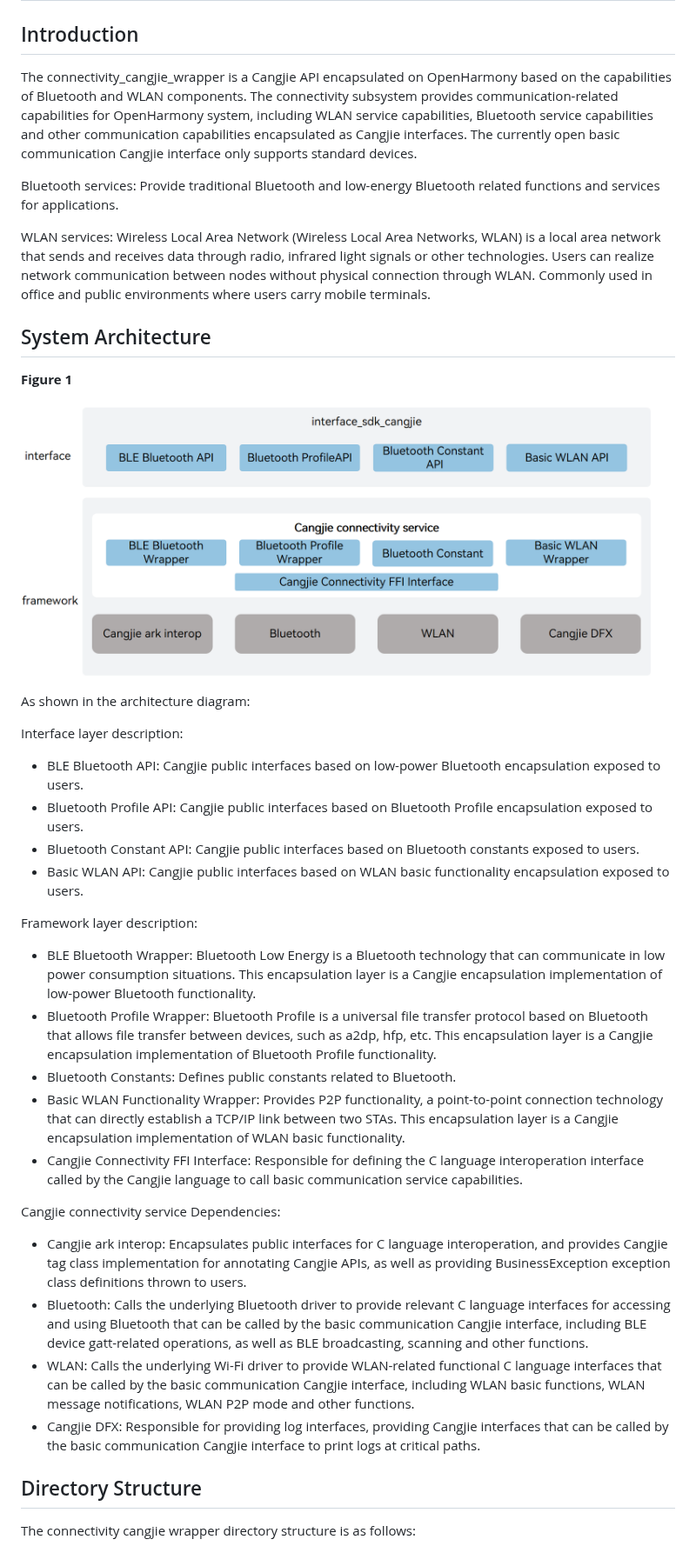
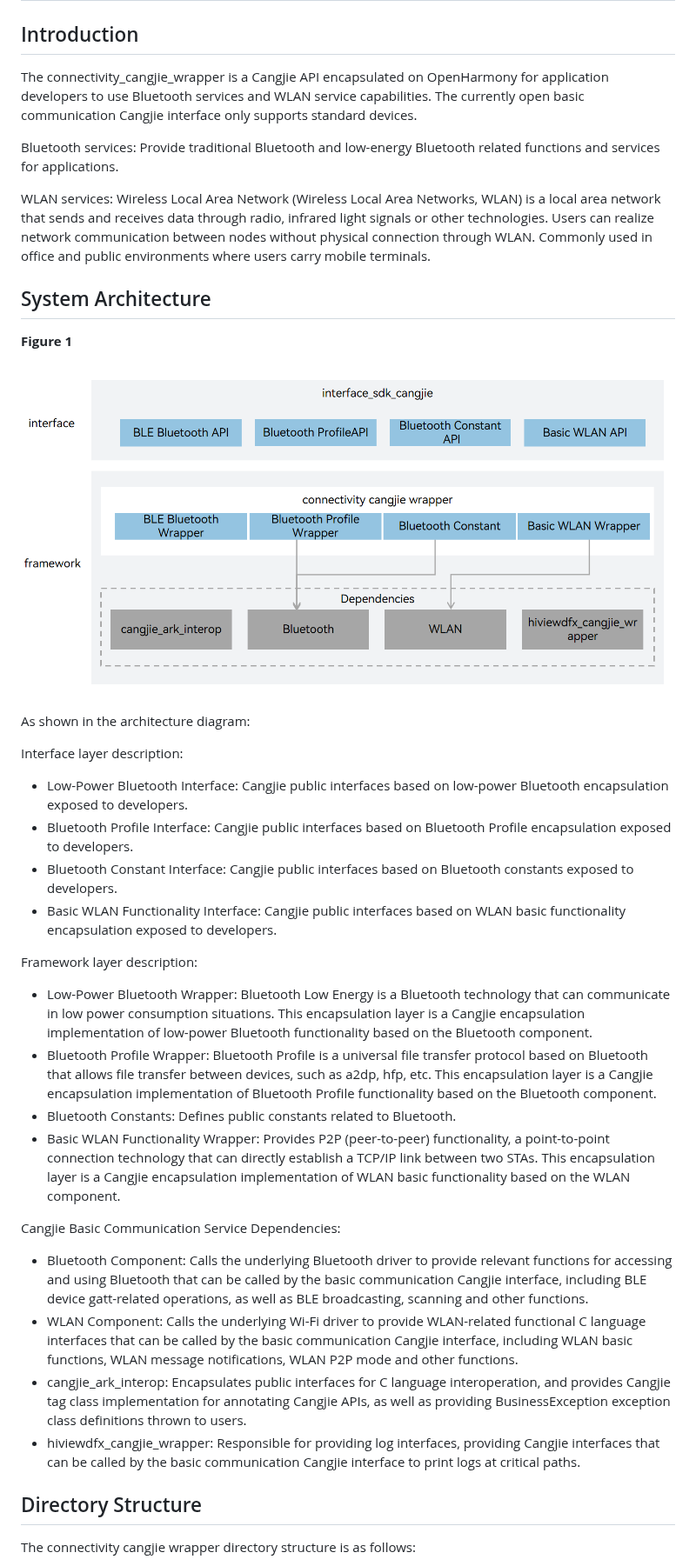
Before and after one commit to openharmony/connectivity_connectivity_cangjie_wrapper, a Markdown page: README.md, the part around one of its changes. Shown at 87% size. GitHub-like rendering; pictures changed too: figures/connectivity_cangjie_wrapper_architecture_en.png.

```diff
--- a/README.md
+++ b/README.md
@@ -2,7 +2,7 @@
 
 ## Introduction
 
-The connectivity_cangjie_wrapper is a Cangjie API encapsulated on OpenHarmony based on the capabilities of Bluetooth and WLAN components. The connectivity subsystem provides communication-related capabilities for OpenHarmony system, including WLAN service capabilities, Bluetooth service capabilities and other communication capabilities encapsulated as Cangjie interfaces. The currently open basic communication Cangjie interface only supports standard devices.
+The connectivity_cangjie_wrapper is a Cangjie API encapsulated on OpenHarmony for application developers to use Bluetooth services and WLAN service capabilities. The currently open basic communication Cangjie interface only supports standard devices.
 
 Bluetooth services: Provide traditional Bluetooth and low-energy Bluetooth related functions and services for applications.
 
@@ -18,25 +18,24 @@ As shown in the architecture diagram:
 
 Interface layer description:
 
-- BLE Bluetooth API: Cangjie public interfaces based on low-power Bluetooth encapsulation exposed to users.
-- Bluetooth Profile API: Cangjie public interfaces based on Bluetooth Profile encapsulation exposed to users.
-- Bluetooth Constant API: Cangjie public interfaces based on Bluetooth constants exposed to users.
-- Basic WLAN  API: Cangjie public interfaces based on WLAN basic functionality encapsulation exposed to users.
+- Low-Power Bluetooth Interface: Cangjie public interfaces based on low-power Bluetooth encapsulation exposed to developers.
+- Bluetooth Profile Interface: Cangjie public interfaces based on Bluetooth Profile encapsulation exposed to developers.
+- Bluetooth Constant Interface: Cangjie public interfaces based on Bluetooth constants exposed to developers.
+- Basic WLAN Functionality Interface: Cangjie public interfaces based on WLAN basic functionality encapsulation exposed to developers.
 
 Framework layer description:
 
-- BLE Bluetooth Wrapper: Bluetooth Low Energy is a Bluetooth technology that can communicate in low power consumption situations. This encapsulation layer is a Cangjie encapsulation implementation of low-power Bluetooth functionality.
-- Bluetooth Profile Wrapper: Bluetooth Profile is a universal file transfer protocol based on Bluetooth that allows file transfer between devices, such as a2dp, hfp, etc. This encapsulation layer is a Cangjie encapsulation implementation of Bluetooth Profile functionality.
+- Low-Power Bluetooth Wrapper: Bluetooth Low Energy is a Bluetooth technology that can communicate in low power consumption situations. This encapsulation layer is a Cangjie encapsulation implementation of low-power Bluetooth functionality based on the Bluetooth component.
+- Bluetooth Profile Wrapper: Bluetooth Profile is a universal file transfer protocol based on Bluetooth that allows file transfer between devices, such as a2dp, hfp, etc. This encapsulation layer is a Cangjie encapsulation implementation of Bluetooth Profile functionality based on the Bluetooth component.
 - Bluetooth Constants: Defines public constants related to Bluetooth.
-- Basic WLAN Functionality Wrapper: Provides P2P functionality, a point-to-point connection technology that can directly establish a TCP/IP link between two STAs. This encapsulation layer is a Cangjie encapsulation implementation of WLAN basic functionality.
-- Cangjie Connectivity FFI Interface: Responsible for defining the C language interoperation interface called by the Cangjie language to call basic communication service capabilities.
+- Basic WLAN Functionality Wrapper: Provides P2P (peer-to-peer) functionality, a point-to-point connection technology that can directly establish a TCP/IP link between two STAs. This encapsulation layer is a Cangjie encapsulation implementation of WLAN basic functionality based on the WLAN component.
 
-Cangjie connectivity service Dependencies:
+Cangjie Basic Communication Service Dependencies:
 
-- Cangjie ark interop: Encapsulates public interfaces for C language interoperation, and provides Cangjie tag class implementation for annotating Cangjie APIs, as well as providing BusinessException exception class definitions thrown to users.
-- Bluetooth: Calls the underlying Bluetooth driver to provide relevant C language interfaces for accessing and using Bluetooth that can be called by the basic communication Cangjie interface, including BLE device gatt-related operations, as well as BLE broadcasting, scanning and other functions.
-- WLAN: Calls the underlying Wi-Fi driver to provide WLAN-related functional C language interfaces that can be called by the basic communication Cangjie interface, including WLAN basic functions, WLAN message notifications, WLAN P2P mode and other functions.
-- Cangjie DFX: Responsible for providing log interfaces, providing Cangjie interfaces that can be called by the basic communication Cangjie interface to print logs at critical paths.
+- Bluetooth Component: Calls the underlying Bluetooth driver to provide relevant functions for accessing and using Bluetooth that can be called by the basic communication Cangjie interface, including BLE device gatt-related operations, as well as BLE broadcasting, scanning and other functions.
+- WLAN Component: Calls the underlying Wi-Fi driver to provide WLAN-related functional C language interfaces that can be called by the basic communication Cangjie interface, including WLAN basic functions, WLAN message notifications, WLAN P2P mode and other functions.
+- cangjie_ark_interop: Encapsulates public interfaces for C language interoperation, and provides Cangjie tag class implementation for annotating Cangjie APIs, as well as providing BusinessException exception class definitions thrown to users.
+- hiviewdfx_cangjie_wrapper: Responsible for providing log interfaces, providing Cangjie interfaces that can be called by the basic communication Cangjie interface to print logs at critical paths.
 
 ## Directory Structure
 
```
Also changed, not shown: other parts of README.md (+7 -5 lines), README_zh.md (+11 -14 lines), figures/connectivity_cangjie_wrapper_architecture.png.
